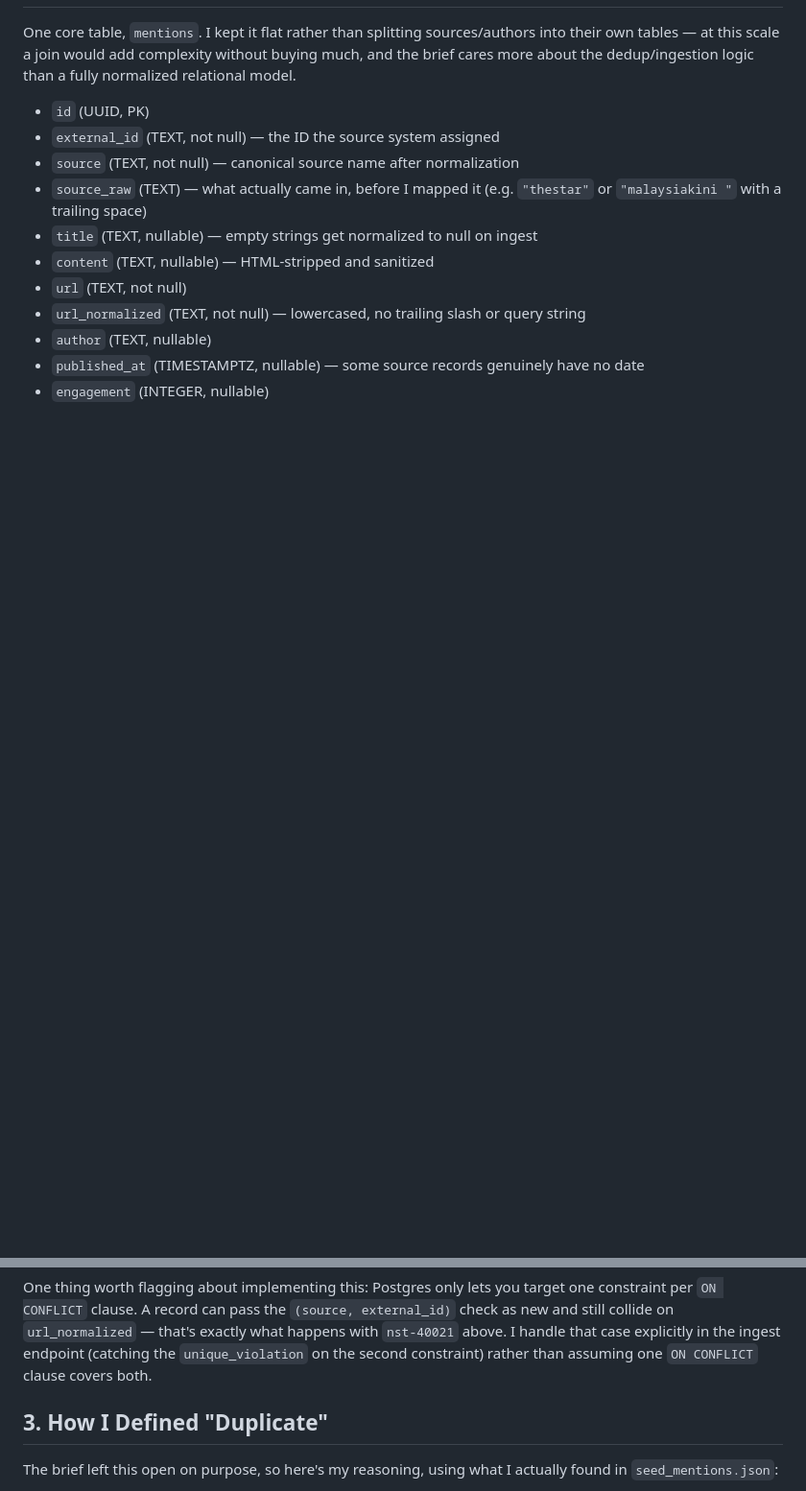
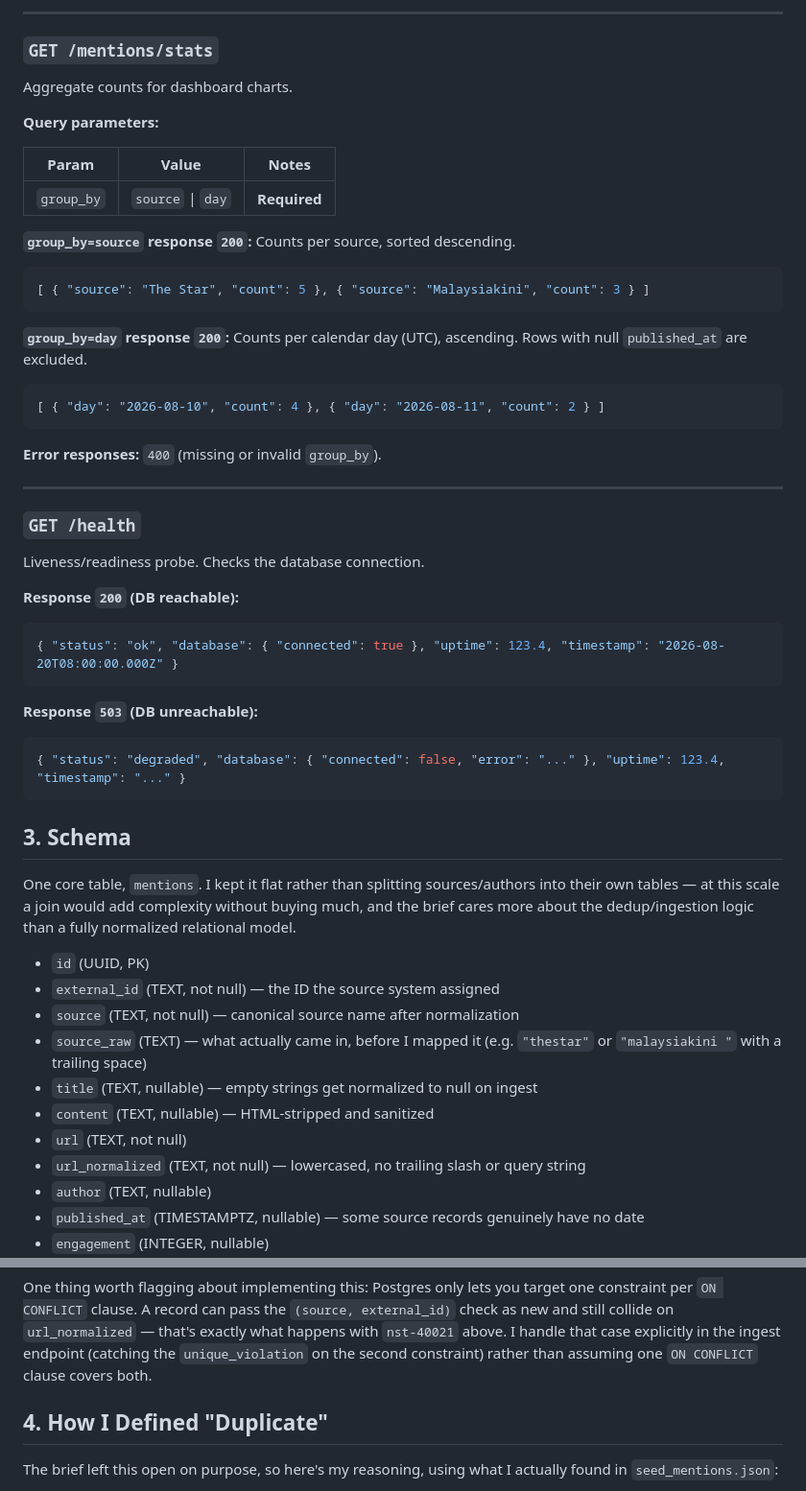
Before and after one commit to adityajakap/MediaMonitoringAssessment, a Markdown page: README.md, 2 parts joined by grey strips. Shown at 96% size. GitHub-like rendering; blank space fills up the shorter version.

Commit message:
docs: add API endpoint reference section to README

````diff
--- a/README.md
+++ b/README.md
@@ -55,3 +122,44 @@ pnpm test:integration
+---
+
+### `GET /mentions/stats`
+
+Aggregate counts for dashboard charts.
+
+**Query parameters:**
+
+| Param | Value | Notes |
+|---|---|---|
+| `group_by` | `source` \| `day` | **Required** |
+
+**`group_by=source` response `200`:** Counts per source, sorted descending.
+```json
+[ { "source": "The Star", "count": 5 }, { "source": "Malaysiakini", "count": 3 } ]
+```
+
+**`group_by=day` response `200`:** Counts per calendar day (UTC), ascending. Rows with null `published_at` are excluded.
+```json
+[ { "day": "2026-08-10", "count": 4 }, { "day": "2026-08-11", "count": 2 } ]
+```
+
+**Error responses:** `400` (missing or invalid `group_by`).
+
+---
+
+### `GET /health`
+
+Liveness/readiness probe. Checks the database connection.
+
+**Response `200` (DB reachable):**
+```json
+{ "status": "ok", "database": { "connected": true }, "uptime": 123.4, "timestamp": "2026-08-20T08:00:00.000Z" }
+```
+
+**Response `503` (DB unreachable):**
+```json
+{ "status": "degraded", "database": { "connected": false, "error": "..." }, "uptime": 123.4, "timestamp": "..." }
+```
+
+## 3. Schema
 
 One core table, `mentions`. I kept it flat rather than splitting sources/authors into their own tables — at this scale a join would add complexity without buying much, and the brief cares more about the dedup/ingestion logic than a fully normalized relational model.
 
@@ -78,7 +186,7 @@ I kept `raw_payload` and `source_raw` around even though they're not used by any
 
 One thing worth flagging about implementing this: Postgres only lets you target one constraint per `ON CONFLICT` clause. A record can pass the `(source, external_id)` check as new and still collide on `url_normalized` — that's exactly what happens with `nst-40021` above. I handle that case explicitly in the ingest endpoint (catching the `unique_violation` on the second constraint) rather than assuming one `ON CONFLICT` clause covers both.
 
-## 3. How I Defined "Duplicate"
+## 4. How I Defined "Duplicate"
 
 The brief left this open on purpose, so here's my reasoning, using what I actually found in `seed_mentions.json`:
 
````
Also changed, not shown: other parts of README.md (+72 -5 lines).
